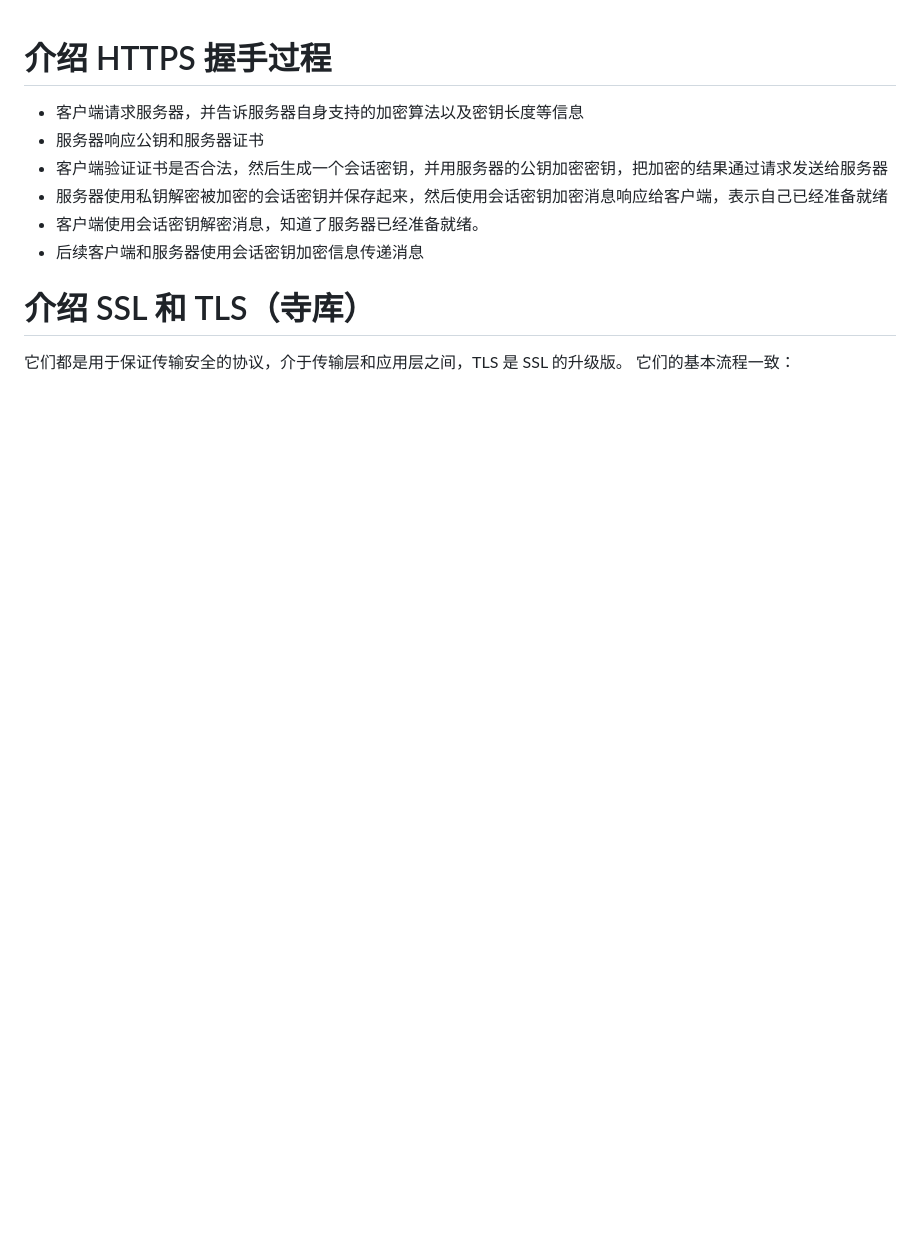
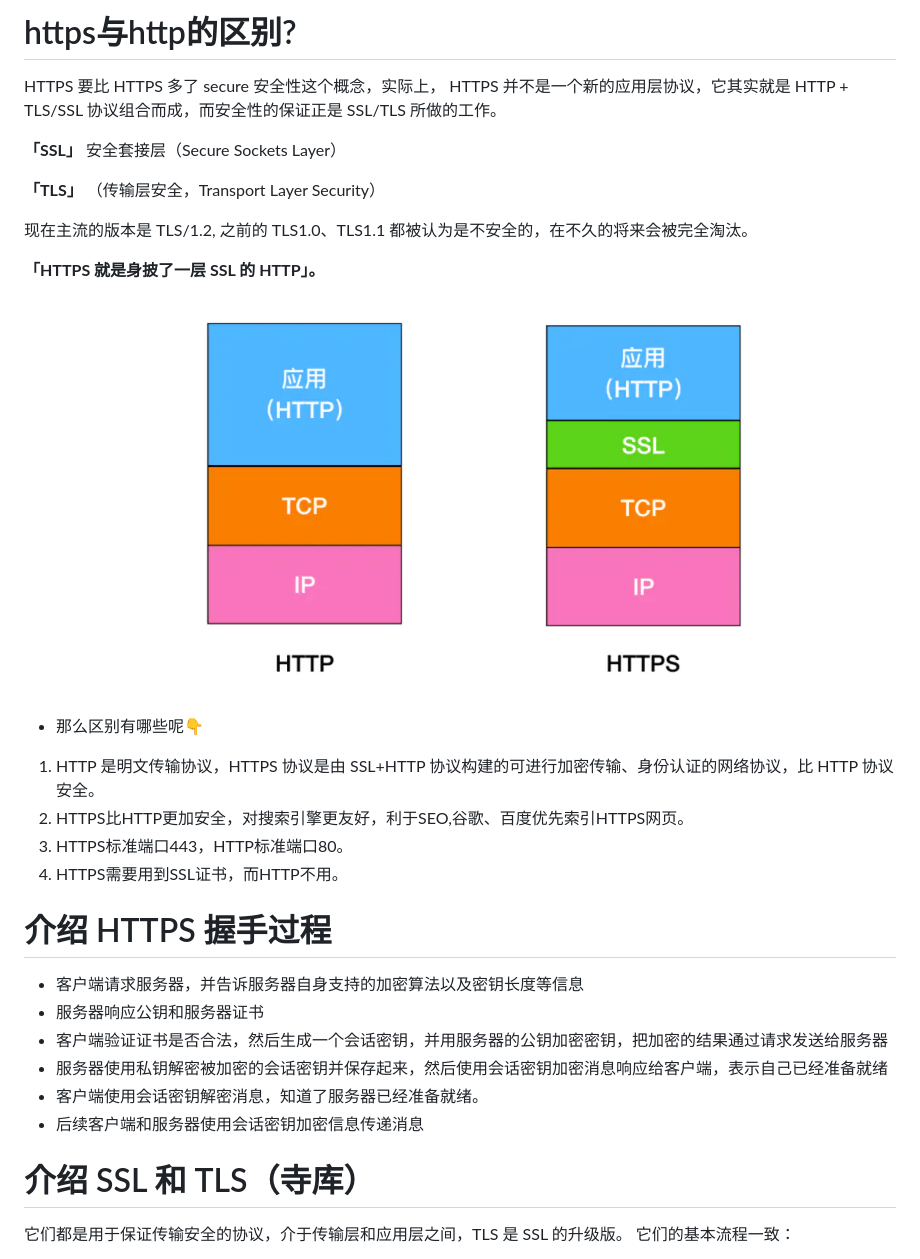
Before and after one commit to FatMii/NetWork-Learning, a Markdown page: https/index.md, the part around the change. Drawn GitHub-style; pictures changed too: static/https1.png (added); blank space fills up the shorter version.

Commit message:
what is the different between http and https?

```diff
--- a/https/index.md
+++ b/https/index.md
@@ -1,3 +1,27 @@
+# https与http的区别?
+
+HTTPS 要比 HTTPS 多了 secure 安全性这个概念，实际上， HTTPS 并不是一个新的应用层协议，它其实就是 HTTP + TLS/SSL 协议组合而成，而安全性的保证正是 SSL/TLS 所做的工作。
+
+**「SSL」**
+安全套接层（Secure Sockets Layer）
+
+
+**「TLS」**
+（传输层安全，Transport Layer Security）
+
+现在主流的版本是 TLS/1.2, 之前的 TLS1.0、TLS1.1 都被认为是不安全的，在不久的将来会被完全淘汰。
+
+**「HTTPS 就是身披了一层 SSL 的 HTTP」。**
+
+![](../static/https1.png)
+
+- 那么区别有哪些呢👇
+ 1. HTTP 是明文传输协议，HTTPS 协议是由 SSL+HTTP 协议构建的可进行加密传输、身份认证的网络协议，比 HTTP 协议安全。
+ 2. HTTPS比HTTP更加安全，对搜索引擎更友好，利于SEO,谷歌、百度优先索引HTTPS网页。
+ 3. HTTPS标准端口443，HTTP标准端口80。
+ 4. HTTPS需要用到SSL证书，而HTTP不用。
+
+
 # 介绍 HTTPS 握手过程
 
 - 客户端请求服务器，并告诉服务器自身支持的加密算法以及密钥长度等信息
```
